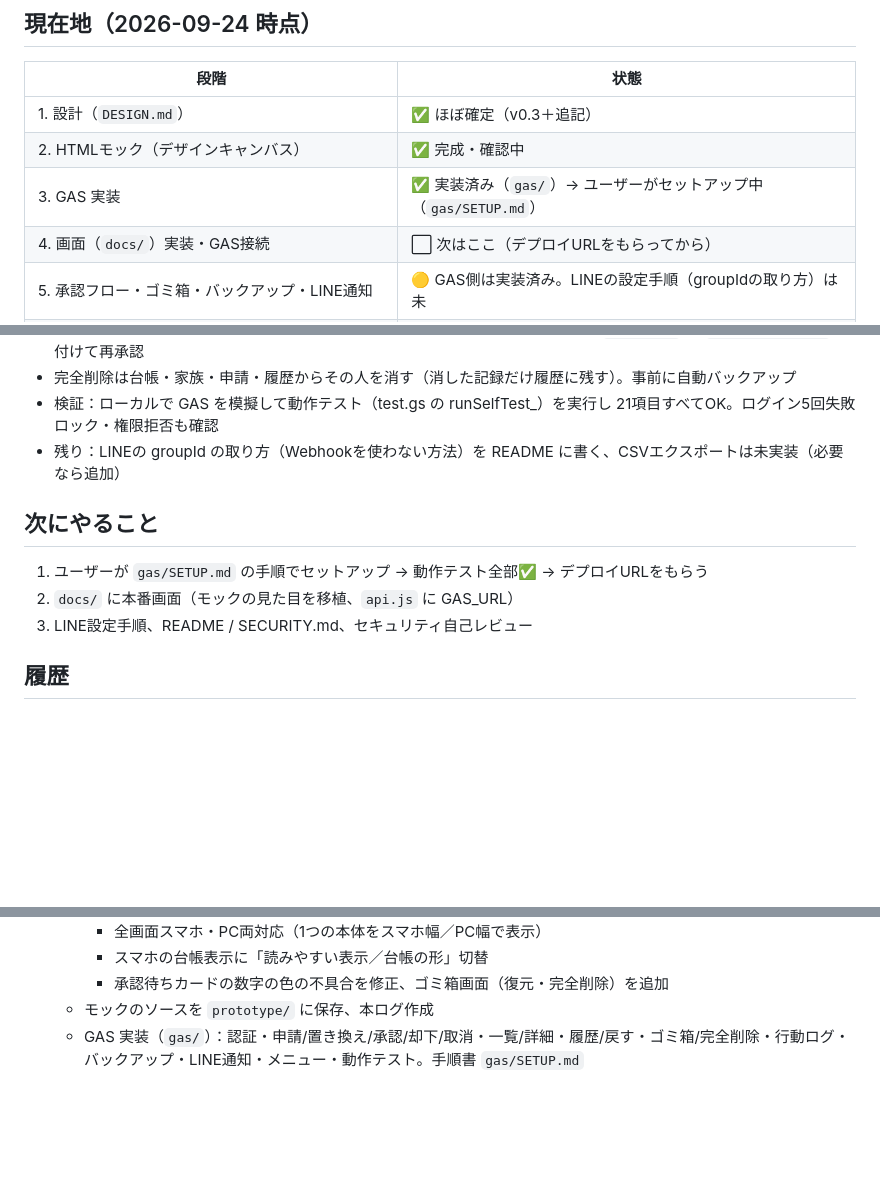
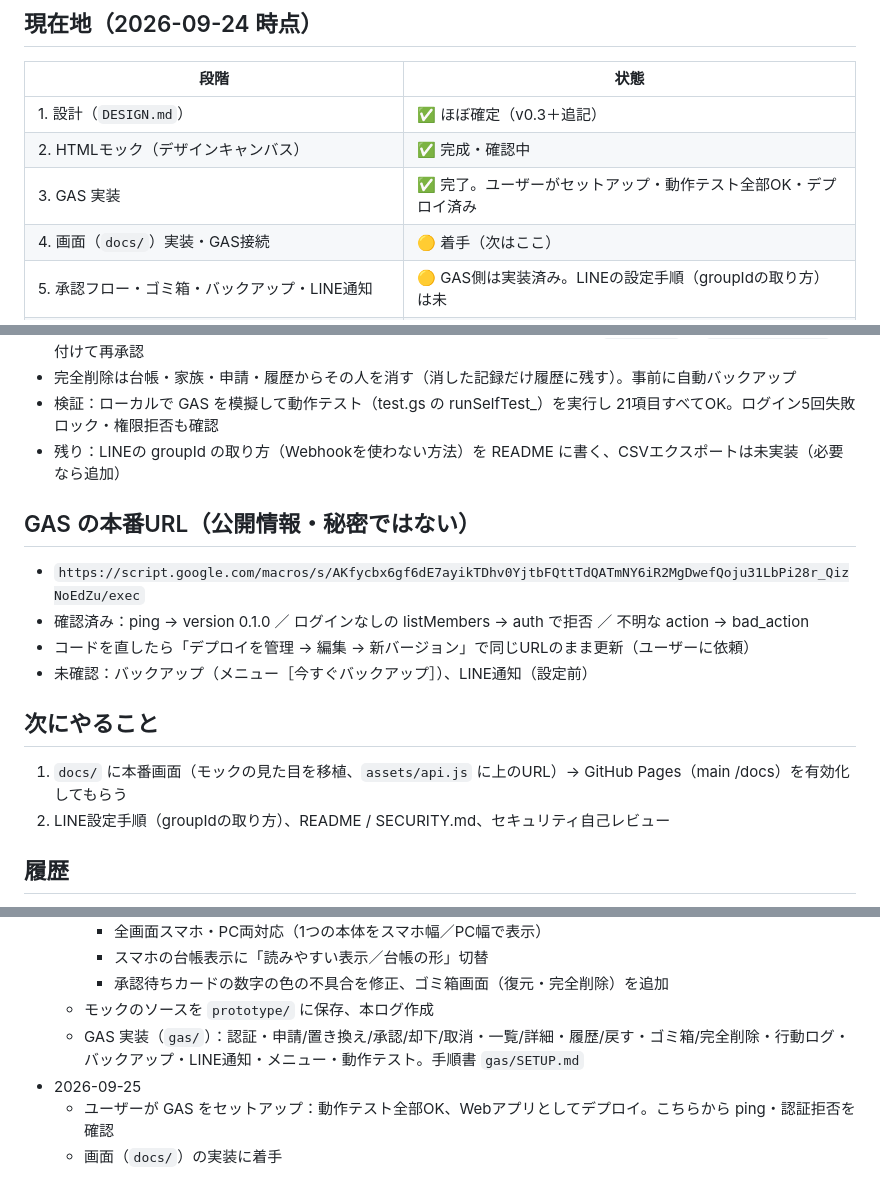
Before and after one commit to fast4213-max/member-portal, a Markdown page: 作業ログ.md, 3 parts joined by grey strips. Rendered like a GitHub page; blank space fills up the shorter version.

Commit message:
作業ログ更新：GASデプロイ完了・本番URL・次は画面実装
Co-Authored-By: Claude Opus 5.5 <noreply@anthropic.com>
Claude-Session: https://claude.ai/code/session_016c4gVUCVDpHSDcxqXTro1p

```diff
--- a/作業ログ.md
+++ b/作業ログ.md
@@ -8,8 +8,8 @@
 |---|---|
 | 1. 設計（`DESIGN.md`） | ✅ ほぼ確定（v0.3＋追記） |
 | 2. HTMLモック（デザインキャンバス） | ✅ 完成・確認中 |
-| 3. GAS 実装 | ✅ 実装済み（`gas/`）→ ユーザーがセットアップ中（`gas/SETUP.md`） |
-| 4. 画面（`docs/`）実装・GAS接続 | ⬜ 次はここ（デプロイURLをもらってから） |
+| 3. GAS 実装 | ✅ 完了。ユーザーがセットアップ・動作テスト全部OK・デプロイ済み |
+| 4. 画面（`docs/`）実装・GAS接続 | 🟡 着手（次はここ） |
 | 5. 承認フロー・ゴミ箱・バックアップ・LINE通知 | 🟡 GAS側は実装済み。LINEの設定手順（groupIdの取り方）は未 |
 | 6. README / SECURITY.md・セキュリティ自己レビュー | ⬜ |
 
@@ -61,11 +61,17 @@
 - 検証：ローカルで GAS を模擬して動作テスト（test.gs の runSelfTest_）を実行し 21項目すべてOK。ログイン5回失敗ロック・権限拒否も確認
 - 残り：LINEの groupId の取り方（Webhookを使わない方法）を README に書く、CSVエクスポートは未実装（必要なら追加）
 
+## GAS の本番URL（公開情報・秘密ではない）
+
+- `https://script.google.com/macros/s/AKfycbx6gf6dE7ayikTDhv0YjtbFQttTdQATmNY6iR2MgDwefQoju31LbPi28r_QizNoEdZu/exec`
+- 確認済み：ping → version 0.1.0 ／ ログインなしの listMembers → auth で拒否 ／ 不明な action → bad_action
+- コードを直したら「デプロイを管理 → 編集 → 新バージョン」で同じURLのまま更新（ユーザーに依頼）
+- 未確認：バックアップ（メニュー［今すぐバックアップ］）、LINE通知（設定前）
+
 ## 次にやること
 
-1. ユーザーが `gas/SETUP.md` の手順でセットアップ → 動作テスト全部✅ → デプロイURLをもらう
-2. `docs/` に本番画面（モックの見た目を移植、`api.js` に GAS_URL）
-3. LINE設定手順、README / SECURITY.md、セキュリティ自己レビュー
+1. `docs/` に本番画面（モックの見た目を移植、`assets/api.js` に上のURL）→ GitHub Pages（main /docs）を有効化してもらう
+2. LINE設定手順（groupIdの取り方）、README / SECURITY.md、セキュリティ自己レビュー
 
 ## 履歴
 
@@ -80,3 +86,6 @@
     - 承認待ちカードの数字の色の不具合を修正、ゴミ箱画面（復元・完全削除）を追加
   - モックのソースを `prototype/` に保存、本ログ作成
   - GAS 実装（`gas/`）：認証・申請/置き換え/承認/却下/取消・一覧/詳細・履歴/戻す・ゴミ箱/完全削除・行動ログ・バックアップ・LINE通知・メニュー・動作テスト。手順書 `gas/SETUP.md`
+- 2026-09-25
+  - ユーザーが GAS をセットアップ：動作テスト全部OK、Webアプリとしてデプロイ。こちらから ping・認証拒否を確認
+  - 画面（`docs/`）の実装に着手
```
